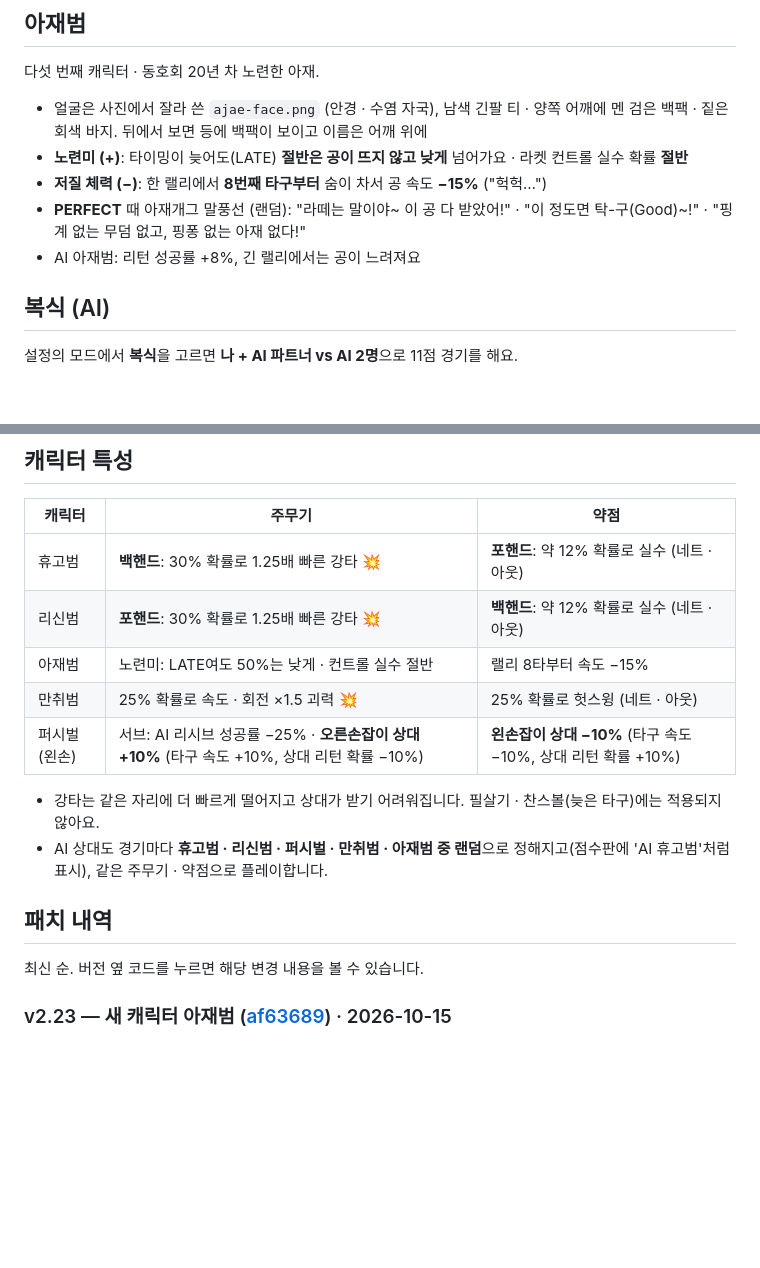
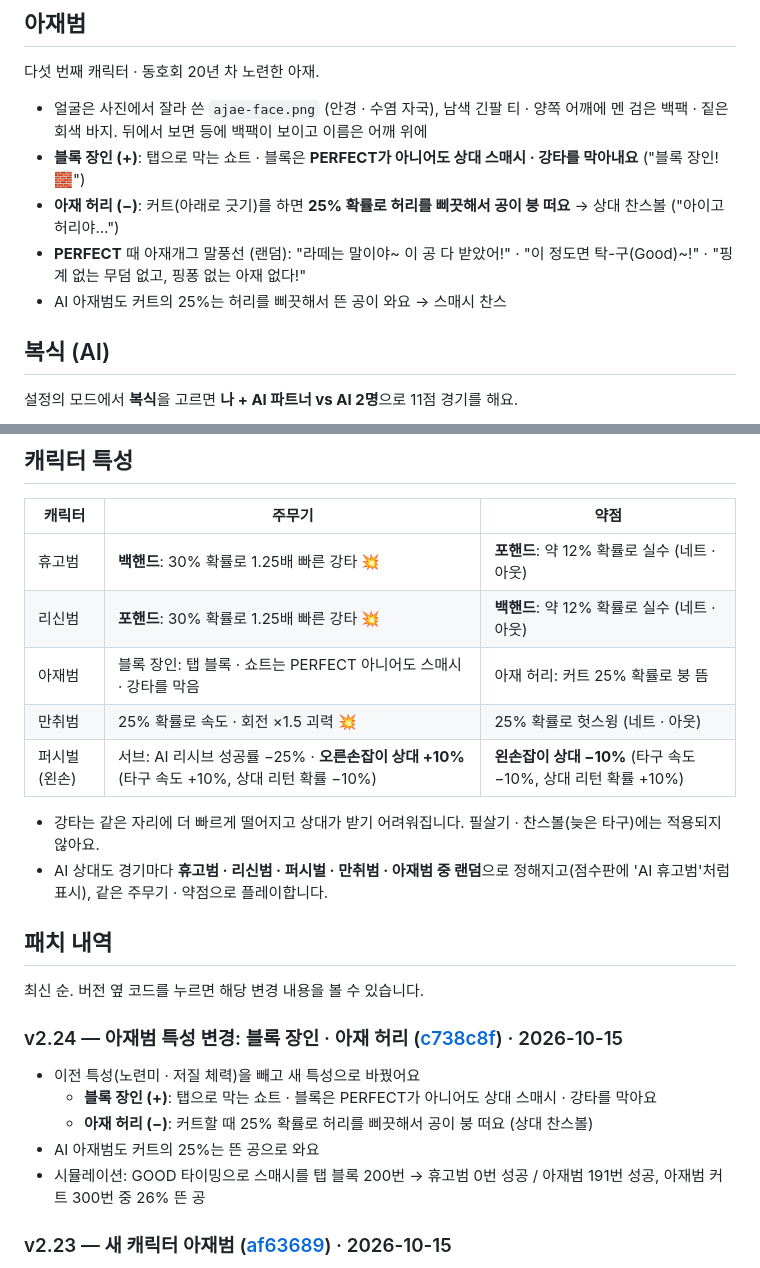
Before and after one commit to hooni9807/beamrpg, a Markdown page: README.md, 2 parts joined by grey strips. Drawn GitHub-style; blank space fills up the shorter version.

Commit message:
README: v2.24 patch note
Co-Authored-By: Claude Opus 5.5 <noreply@anthropic.com>

```diff
--- a/README.md
+++ b/README.md
@@ -238,10 +238,10 @@
 다섯 번째 캐릭터 · 동호회 20년 차 노련한 아재.
 
 - 얼굴은 사진에서 잘라 쓴 `ajae-face.png` (안경 · 수염 자국), 남색 긴팔 티 · 양쪽 어깨에 멘 검은 백팩 · 짙은 회색 바지. 뒤에서 보면 등에 백팩이 보이고 이름은 어깨 위에
-- **노련미 (+)**: 타이밍이 늦어도(LATE) **절반은 공이 뜨지 않고 낮게** 넘어가요 · 라켓 컨트롤 실수 확률 **절반**
-- **저질 체력 (−)**: 한 랠리에서 **8번째 타구부터** 숨이 차서 공 속도 **−15%** ("헉헉…")
+- **블록 장인 (+)**: 탭으로 막는 쇼트 · 블록은 **PERFECT가 아니어도 상대 스매시 · 강타를 막아내요** ("블록 장인! 🧱")
+- **아재 허리 (−)**: 커트(아래로 긋기)를 하면 **25% 확률로 허리를 삐끗해서 공이 붕 떠요** → 상대 찬스볼 ("아이고 허리야…")
 - **PERFECT** 때 아재개그 말풍선 (랜덤): "라떼는 말이야~ 이 공 다 받았어!" · "이 정도면 탁-구(Good)~!" · "핑계 없는 무덤 없고, 핑퐁 없는 아재 없다!"
-- AI 아재범: 리턴 성공률 +8%, 긴 랠리에서는 공이 느려져요
+- AI 아재범도 커트의 25%는 허리를 삐끗해서 뜬 공이 와요 → 스매시 찬스
 
 ## 복식 (AI)
 
@@ -322,7 +322,7 @@
 |---|---|---|
 | 휴고범 | **백핸드**: 30% 확률로 1.25배 빠른 강타 💥 | **포핸드**: 약 12% 확률로 실수 (네트 · 아웃) |
 | 리신범 | **포핸드**: 30% 확률로 1.25배 빠른 강타 💥 | **백핸드**: 약 12% 확률로 실수 (네트 · 아웃) |
-| 아재범 | 노련미: LATE여도 50%는 낮게 · 컨트롤 실수 절반 | 랠리 8타부터 속도 −15% |
+| 아재범 | 블록 장인: 탭 블록 · 쇼트는 PERFECT 아니어도 스매시 · 강타를 막음 | 아재 허리: 커트 25% 확률로 붕 뜸 |
 | 만취범 | 25% 확률로 속도 · 회전 ×1.5 괴력 💥 | 25% 확률로 헛스윙 (네트 · 아웃) |
 | 퍼시벌 (왼손) | 서브: AI 리시브 성공률 −25% · **오른손잡이 상대 +10%** (타구 속도 +10%, 상대 리턴 확률 −10%) | **왼손잡이 상대 −10%** (타구 속도 −10%, 상대 리턴 확률 +10%) |
 
@@ -332,6 +332,13 @@
 ## 패치 내역
 
 최신 순. 버전 옆 코드를 누르면 해당 변경 내용을 볼 수 있습니다.
+
+### v2.24 — 아재범 특성 변경: 블록 장인 · 아재 허리 ([c738c8f](https://github.com/hooni9807/spin-tt/commit/c738c8f)) · 2026-10-15
+- 이전 특성(노련미 · 저질 체력)을 빼고 새 특성으로 바꿨어요
+  - **블록 장인 (+)**: 탭으로 막는 쇼트 · 블록은 PERFECT가 아니어도 상대 스매시 · 강타를 막아요
+  - **아재 허리 (−)**: 커트할 때 25% 확률로 허리를 삐끗해서 공이 붕 떠요 (상대 찬스볼)
+- AI 아재범도 커트의 25%는 뜬 공으로 와요
+- 시뮬레이션: GOOD 타이밍으로 스매시를 탭 블록 200번 → 휴고범 0번 성공 / 아재범 191번 성공, 아재범 커트 300번 중 26% 뜬 공
 
 ### v2.23 — 새 캐릭터 아재범 ([af63689](https://github.com/hooni9807/spin-tt/commit/af63689)) · 2026-10-15
 - **아재범** 추가: 사진 얼굴 + 남색 긴팔 티 · 검은 백팩 · 회색 바지 (긴팔은 팔 전체가 소매색, 등에는 백팩)
```
